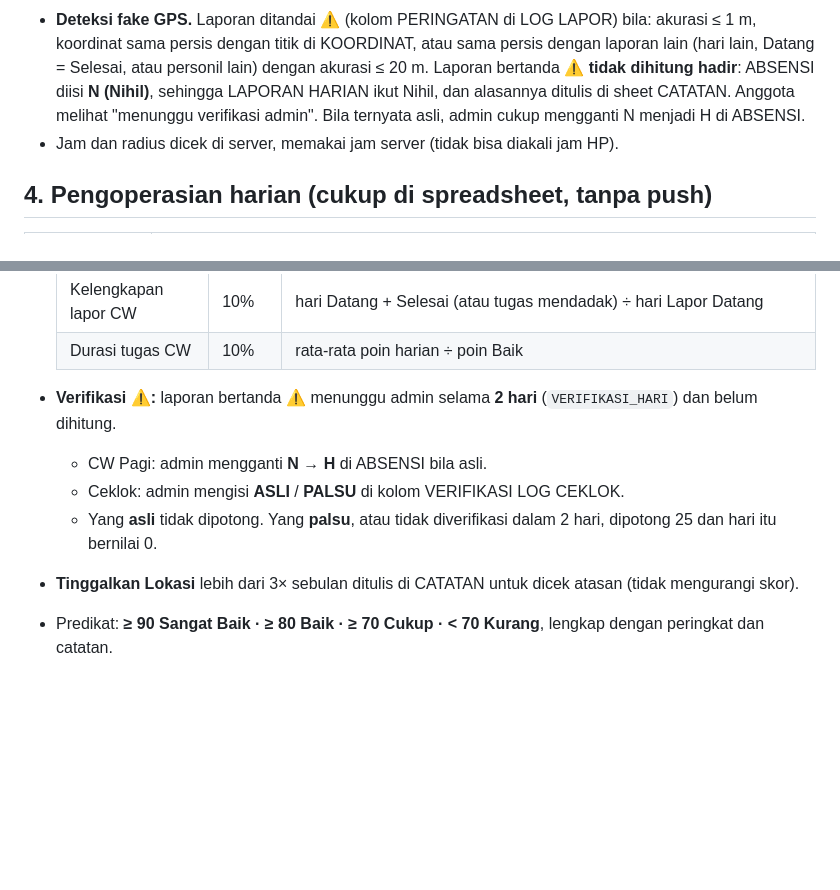
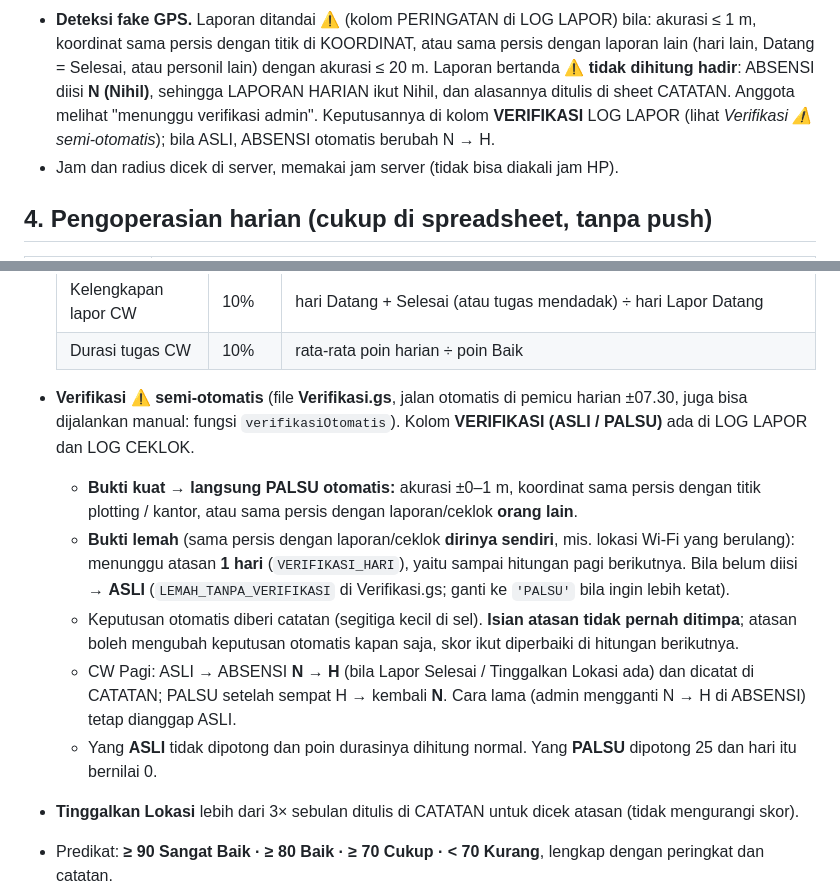
Before and after one commit to satpasbwi-sim/cw-pagi-app, a Markdown page: README.md, 2 parts joined by grey strips. GitHub-like rendering; blank space fills up the shorter version.

Commit message:
README: verifikasi ⚠️ semi-otomatis, jeda 1 hari
Co-Authored-By: Claude Opus 5.5 <noreply@anthropic.com>

```diff
--- a/README.md
+++ b/README.md
@@ -80,8 +80,8 @@ Rekap, admin mengetik **kode admin** di kotak "Admin – buka menu Rekap" di baw
   koordinat sama persis dengan titik di KOORDINAT, atau sama persis dengan laporan lain (hari lain,
   Datang = Selesai, atau personil lain) dengan akurasi ≤ 20 m. Laporan bertanda ⚠️ **tidak dihitung
   hadir**: ABSENSI diisi **N (Nihil)**, sehingga LAPORAN HARIAN ikut Nihil, dan alasannya ditulis di
-  sheet CATATAN. Anggota melihat "menunggu verifikasi admin". Bila ternyata asli, admin cukup
-  mengganti N menjadi H di ABSENSI.
+  sheet CATATAN. Anggota melihat "menunggu verifikasi admin". Keputusannya di kolom **VERIFIKASI** LOG LAPOR
+  (lihat *Verifikasi ⚠️ semi-otomatis*); bila ASLI, ABSENSI otomatis berubah N → H.
 - Jam dan radius dicek di server, memakai jam server (tidak bisa diakali jam HP).
 
 ## 4. Pengoperasian harian (cukup di spreadsheet, tanpa push)
@@ -267,12 +267,18 @@ otomatis setiap kali `hitungDurasiPoin` berjalan (pemicu ±07.30). Bisa juga dij
   | Kelengkapan lapor CW | 10% | hari Datang + Selesai (atau tugas mendadak) ÷ hari Lapor Datang |
   | Durasi tugas CW | 10% | rata-rata poin harian ÷ poin Baik |
 
-- **Verifikasi ⚠️:** laporan bertanda ⚠️ menunggu admin selama **2 hari** (`VERIFIKASI_HARI`) dan belum
-  dihitung.
-  - CW Pagi: admin mengganti **N → H** di ABSENSI bila asli.
-  - Ceklok: admin mengisi **ASLI** / **PALSU** di kolom VERIFIKASI LOG CEKLOK.
-  - Yang **asli** tidak dipotong. Yang **palsu**, atau tidak diverifikasi dalam 2 hari, dipotong 25 dan hari
-    itu bernilai 0.
+- **Verifikasi ⚠️ semi-otomatis** (file **Verifikasi.gs**, jalan otomatis di pemicu harian ±07.30, juga bisa
+  dijalankan manual: fungsi `verifikasiOtomatis`). Kolom **VERIFIKASI (ASLI / PALSU)** ada di LOG LAPOR dan LOG CEKLOK.
+  - **Bukti kuat → langsung PALSU otomatis:** akurasi ±0–1 m, koordinat sama persis dengan titik plotting / kantor,
+    atau sama persis dengan laporan/ceklok **orang lain**.
+  - **Bukti lemah** (sama persis dengan laporan/ceklok **dirinya sendiri**, mis. lokasi Wi-Fi yang berulang): menunggu
+    atasan **1 hari** (`VERIFIKASI_HARI`), yaitu sampai hitungan pagi berikutnya. Bila belum diisi →
+    **ASLI** (`LEMAH_TANPA_VERIFIKASI` di Verifikasi.gs; ganti ke `'PALSU'` bila ingin lebih ketat).
+  - Keputusan otomatis diberi catatan (segitiga kecil di sel). **Isian atasan tidak pernah ditimpa**; atasan boleh
+    mengubah keputusan otomatis kapan saja, skor ikut diperbaiki di hitungan berikutnya.
+  - CW Pagi: ASLI → ABSENSI **N → H** (bila Lapor Selesai / Tinggalkan Lokasi ada) dan dicatat di CATATAN; PALSU
+    setelah sempat H → kembali **N**. Cara lama (admin mengganti N → H di ABSENSI) tetap dianggap ASLI.
+  - Yang **ASLI** tidak dipotong dan poin durasinya dihitung normal. Yang **PALSU** dipotong 25 dan hari itu bernilai 0.
 - **Tinggalkan Lokasi** lebih dari 3× sebulan ditulis di CATATAN untuk dicek atasan (tidak mengurangi skor).
 - Predikat: **≥ 90 Sangat Baik · ≥ 80 Baik · ≥ 70 Cukup · < 70 Kurang**, lengkap dengan peringkat dan catatan.
 - Hari ini baru dinilai setelah lapor ditutup (CW 07.15, ceklok 18.00). Unsur yang belum ada datanya tidak
```
